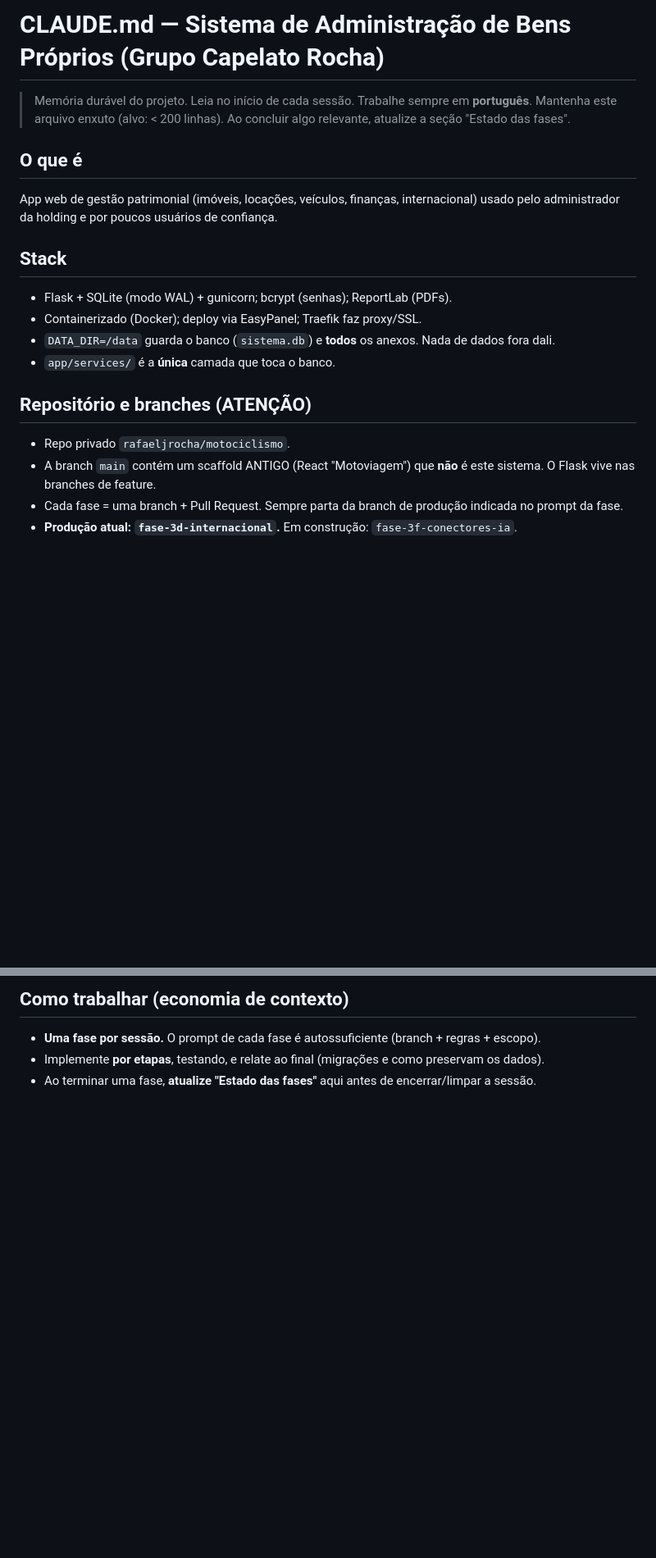
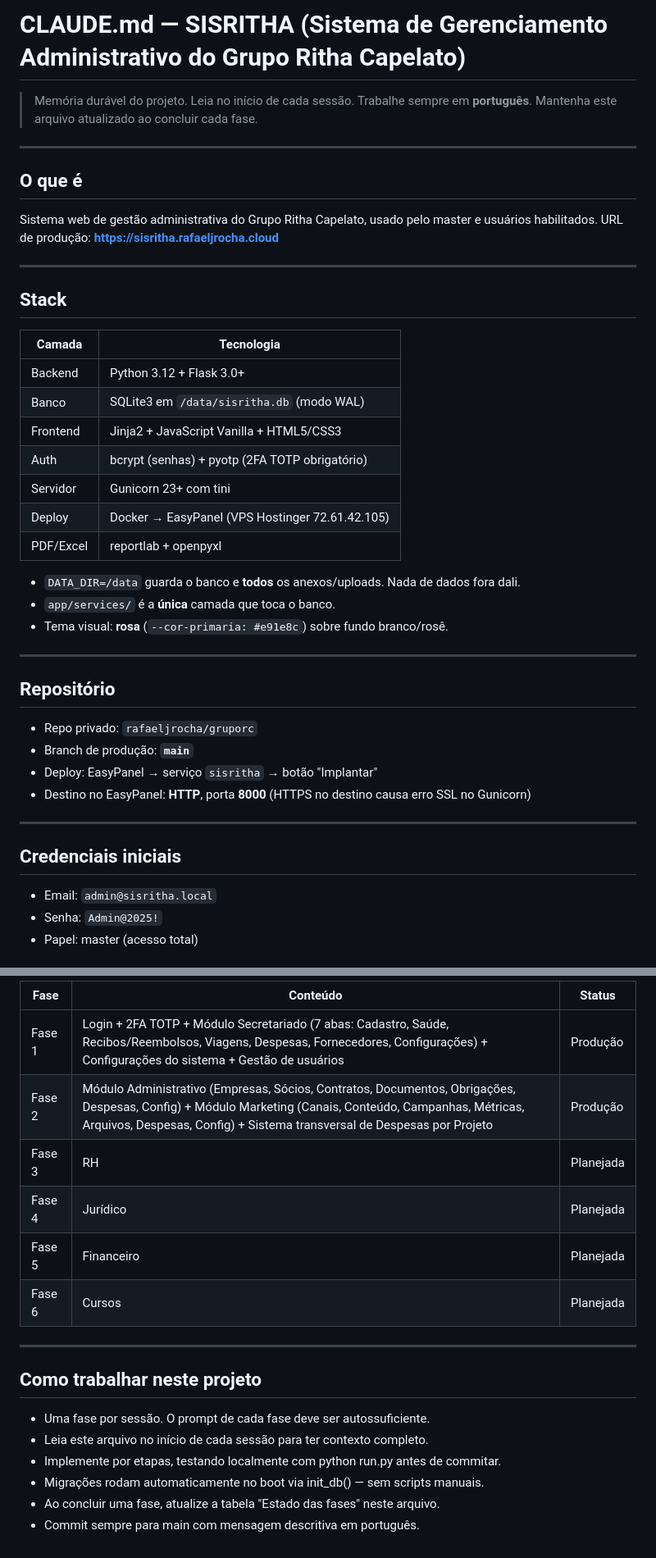
Before and after one commit to rafaeljrocha/gruporc, a Markdown page: CLAUDE.md, 2 parts joined by grey strips. Shown at 82% size. Drawn GitHub-style; blank space fills up the shorter version.

```diff
--- a/CLAUDE.md
+++ b/CLAUDE.md
@@ -1,19 +1,47 @@
-# CLAUDE.md — Sistema de Administração de Bens Próprios (Grupo Capelato Rocha)
+# CLAUDE.md — SISRITHA (Sistema de Gerenciamento Administrativo do Grupo Ritha Capelato)
 
 > Memória durável do projeto. Leia no início de cada sessão. Trabalhe sempre em **português**.
-> Mantenha este arquivo enxuto (alvo: < 200 linhas). Ao concluir algo relevante, atualize a seção "Estado das fases".
+> Mantenha este arquivo atualizado ao concluir cada fase.
+
+---
 
 ## O que é
-App web de gestão patrimonial (imóveis, locações, veículos, finanças, internacional) usado pelo administrador da holding e por poucos usuários de confiança.
+
+Sistema web de gestão administrativa do Grupo Ritha Capelato, usado pelo master e usuários habilitados.
+URL de produção: **https://sisritha.rafaeljrocha.cloud**
+
+---
 
 ## Stack
-- Flask + SQLite (modo WAL) + gunicorn; bcrypt (senhas); ReportLab (PDFs).
-- Containerizado (Docker); deploy via EasyPanel; Traefik faz proxy/SSL.
-- `DATA_DIR=/data` guarda o banco (`sistema.db`) e **todos** os anexos. Nada de dados fora dali.
+
+| Camada | Tecnologia |
+|--------|-----------|
+| Backend | Python 3.12 + Flask 3.0+ |
+| Banco | SQLite3 em `/data/sisritha.db` (modo WAL) |
+| Frontend | Jinja2 + JavaScript Vanilla + HTML5/CSS3 |
+| Auth | bcrypt (senhas) + pyotp (2FA TOTP obrigatório) |
+| Servidor | Gunicorn 23+ com tini |
+| Deploy | Docker → EasyPanel (VPS Hostinger 72.61.42.105) |
+| PDF/Excel | reportlab + openpyxl |
+
+- `DATA_DIR=/data` guarda o banco e **todos** os anexos/uploads. Nada de dados fora dali.
 - `app/services/` é a **única** camada que toca o banco.
+- Tema visual: **rosa** (`--cor-primaria: #e91e8c`) sobre fundo branco/rosê.
 
-## Repositório e branches (ATENÇÃO)
-- Repo privado `rafaeljrocha/motociclismo`.
-- A branch `main` contém um scaffold ANTIGO (React "Motoviagem") que **não** é este sistema. O Flask vive nas branches de feature.
-- Cada fase = uma branch + Pull Request. Sempre parta da branch de produção indicada no prompt da fase.
-- **Produção atual: `fase-3d-internacional`.** Em construção: `fase-3f-conectores-ia`.
+---
+
+## Repositório
+
+- Repo privado: `rafaeljrocha/gruporc`
+- Branch de produção: **`main`**
+- Deploy: EasyPanel → serviço `sisritha` → botão "Implantar"
+- Destino no EasyPanel: **HTTP**, porta **8000** (HTTPS no destino causa erro SSL no Gunicorn)
+
+---
+
+## Credenciais iniciais
+
+- Email: `admin@sisritha.local`
+- Senha: `Admin@2025!`
+- Papel: master (acesso total)
+
@@ -47,5 +178,20 @@ App web de gestão patrimonial (imóveis, locações, veículos, finanças, inte
 
-## Como trabalhar (economia de contexto)
-- **Uma fase por sessão.** O prompt de cada fase é autossuficiente (branch + regras + escopo).
-- Implemente **por etapas**, testando, e relate ao final (migrações e como preservam os dados).
-- Ao terminar uma fase, **atualize "Estado das fases"** aqui antes de encerrar/limpar a sessão.
+| Fase | Conteúdo | Status |
+|------|----------|--------|
+| Fase 1 | Login + 2FA TOTP + Módulo Secretariado (7 abas: Cadastro, Saúde, Recibos/Reembolsos, Viagens, Despesas, Fornecedores, Configurações) + Configurações do sistema + Gestão de usuários | Produção |
+| Fase 2 | Módulo Administrativo (Empresas, Sócios, Contratos, Documentos, Obrigações, Despesas, Config) + Módulo Marketing (Canais, Conteúdo, Campanhas, Métricas, Arquivos, Despesas, Config) + Sistema transversal de Despesas por Projeto | Produção |
+| Fase 3 | RH | Planejada |
+| Fase 4 | Jurídico | Planejada |
+| Fase 5 | Financeiro | Planejada |
+| Fase 6 | Cursos | Planejada |
+
+---
+
+## Como trabalhar neste projeto
+
+- Uma fase por sessão. O prompt de cada fase deve ser autossuficiente.
+- Leia este arquivo no início de cada sessão para ter contexto completo.
+- Implemente por etapas, testando localmente com python run.py antes de commitar.
+- Migrações rodam automaticamente no boot via init_db() — sem scripts manuais.
+- Ao concluir uma fase, atualize a tabela "Estado das fases" neste arquivo.
+- Commit sempre para main com mensagem descritiva em português.
```
Also changed, not shown: other parts of CLAUDE.md (+122 -19 lines).
